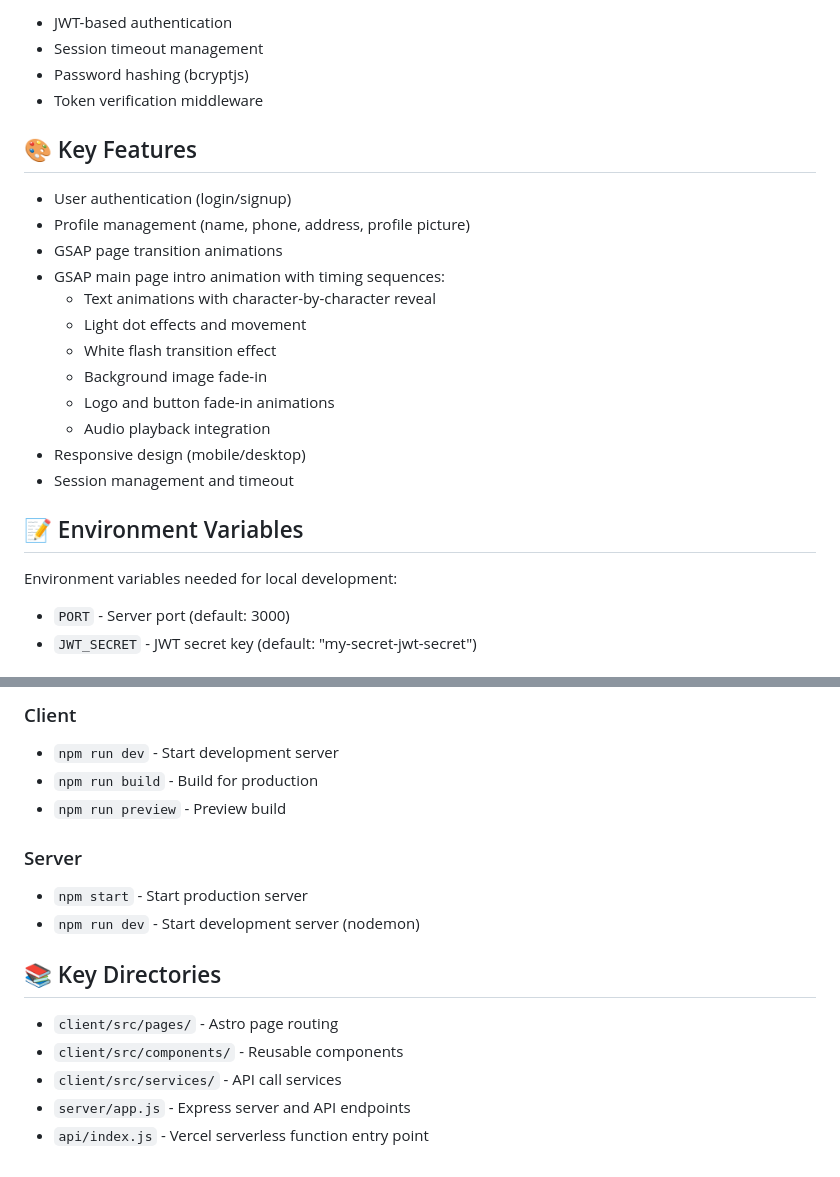
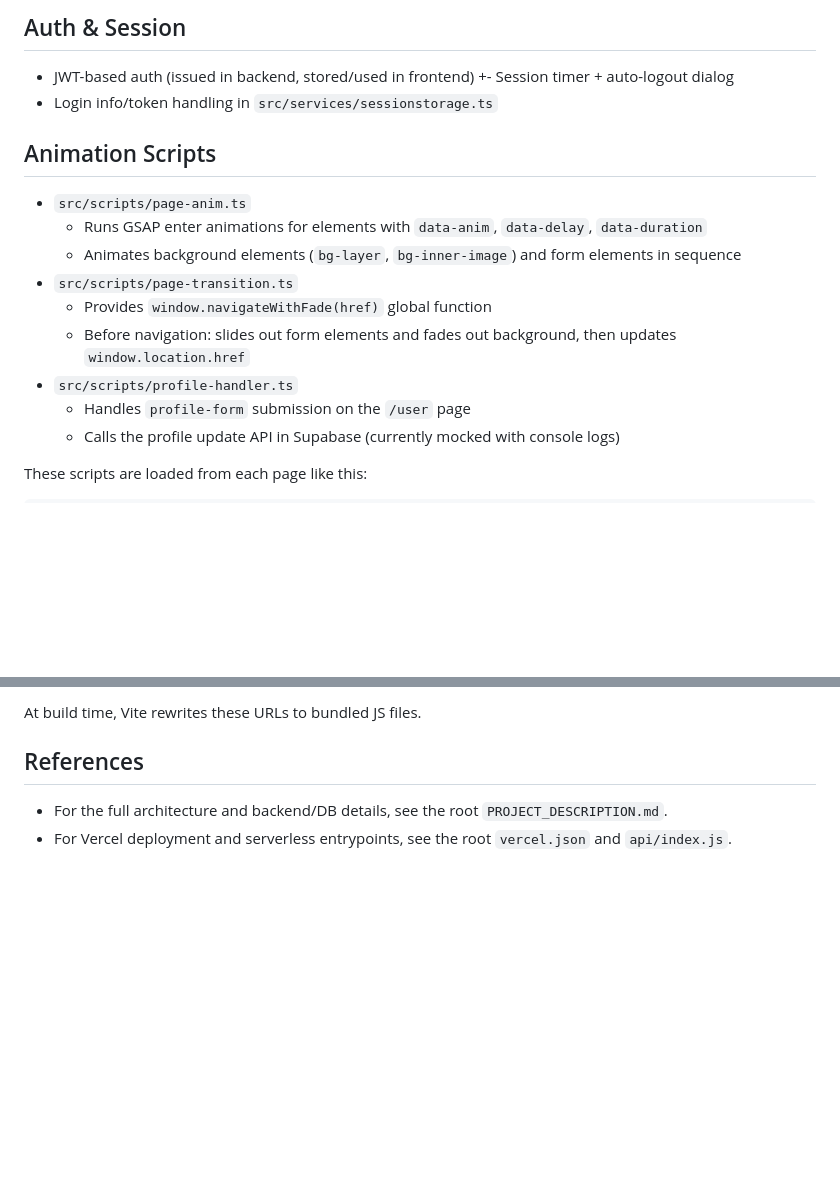
Before and after one commit to ianez7659/astro-and-express-with-gsap-initial-d, a Markdown page: client/README.md, 2 parts joined by grey strips. Drawn GitHub-style; blank space fills up the shorter version.

Commit message:
Update README files to enhance project descriptions, structure, and key features for both client and server

```diff
--- a/client/README.md
+++ b/client/README.md
@@ -86,27 +78,21 @@ A web application project built with Astro and Express.
 
-- JWT-based authentication
-- Session timeout management
-- Password hashing (bcryptjs)
-- Token verification middleware
+## Auth & Session
 
-## 🎨 Key Features
+- JWT-based auth (issued in backend, stored/used in frontend)
++- Session timer + auto-logout dialog
+- Login info/token handling in `src/services/sessionstorage.ts`
 
-- User authentication (login/signup)
-- Profile management (name, phone, address, profile picture)
-- GSAP page transition animations
-- GSAP main page intro animation with timing sequences:
-  - Text animations with character-by-character reveal
-  - Light dot effects and movement
-  - White flash transition effect
-  - Background image fade-in
-  - Logo and button fade-in animations
-  - Audio playback integration
-- Responsive design (mobile/desktop)
-- Session management and timeout
+## Animation Scripts
 
-## 📝 Environment Variables
+- `src/scripts/page-anim.ts`
+  - Runs GSAP enter animations for elements with `data-anim`, `data-delay`, `data-duration`
+  - Animates background elements (`bg-layer`, `bg-inner-image`) and form elements in sequence
+- `src/scripts/page-transition.ts`
+  - Provides `window.navigateWithFade(href)` global function
+  - Before navigation: slides out form elements and fades out background, then updates `window.location.href`
+- `src/scripts/profile-handler.ts`
+  - Handles `profile-form` submission on the `/user` page
+  - Calls the profile update API in Supabase (currently mocked with console logs)
 
-Environment variables needed for local development:
-- `PORT` - Server port (default: 3000)
-- `JWT_SECRET` - JWT secret key (default: "my-secret-jwt-secret")
+These scripts are loaded from each page like this:
 
@@ -114,17 +104,7 @@ Environment variables needed for local development:
 
-### Client
-- `npm run dev` - Start development server
-- `npm run build` - Build for production
-- `npm run preview` - Preview build
+At build time, Vite rewrites these URLs to bundled JS files.
 
-### Server
-- `npm start` - Start production server
-- `npm run dev` - Start development server (nodemon)
+## References
 
-## 📚 Key Directories
-
-- `client/src/pages/` - Astro page routing
-- `client/src/components/` - Reusable components
-- `client/src/services/` - API call services
-- `server/app.js` - Express server and API endpoints
-- `api/index.js` - Vercel serverless function entry point
+- For the full architecture and backend/DB details, see the root `PROJECT_DESCRIPTION.md`.
+- For Vercel deployment and serverless entrypoints, see the root `vercel.json` and `api/index.js`.
```
Also changed, not shown: other parts of client/README.md (+63 -67 lines), README.md (added, +117 -0 lines).
